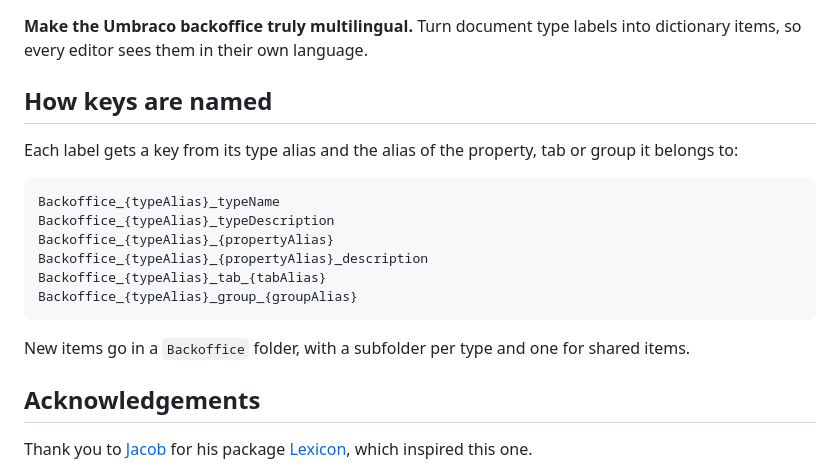
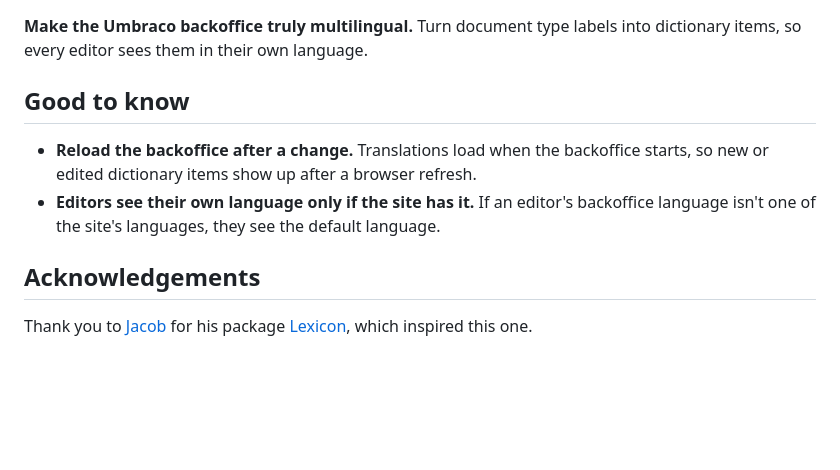
Before and after one commit to Lantzify/backoffice-auto-localizer, a Markdown page: umbraco-marketplace-readme.md, the part around the change. GitHub-like rendering; blank space fills up the shorter version.

````diff
--- a/umbraco-marketplace-readme.md
+++ b/umbraco-marketplace-readme.md
@@ -1,20 +1,12 @@
 
 **Make the Umbraco backoffice truly multilingual.** Turn document type labels into dictionary items, so every editor sees them in their own language.
 
-## How keys are named
+## Good to know
 
-Each label gets a key from its type alias and the alias of the property, tab or group it belongs to:
+- **Reload the backoffice after a change.** Translations load when the backoffice starts, so new or edited dictionary items show up after a browser refresh.
+- **Editors see their own language only if the site has it.** If an editor's backoffice language isn't one of the site's languages, they see the default language.
 
-```
-Backoffice_{typeAlias}_typeName
-Backoffice_{typeAlias}_typeDescription
-Backoffice_{typeAlias}_{propertyAlias}
-Backoffice_{typeAlias}_{propertyAlias}_description
-Backoffice_{typeAlias}_tab_{tabAlias}
-Backoffice_{typeAlias}_group_{groupAlias}
-```
 
-New items go in a `Backoffice` folder, with a subfolder per type and one for shared items.
 
 ## Acknowledgements
 
````
Also changed, not shown: README.md (+20 -28 lines), assets/entity-action.PNG (added), 6 other files.
